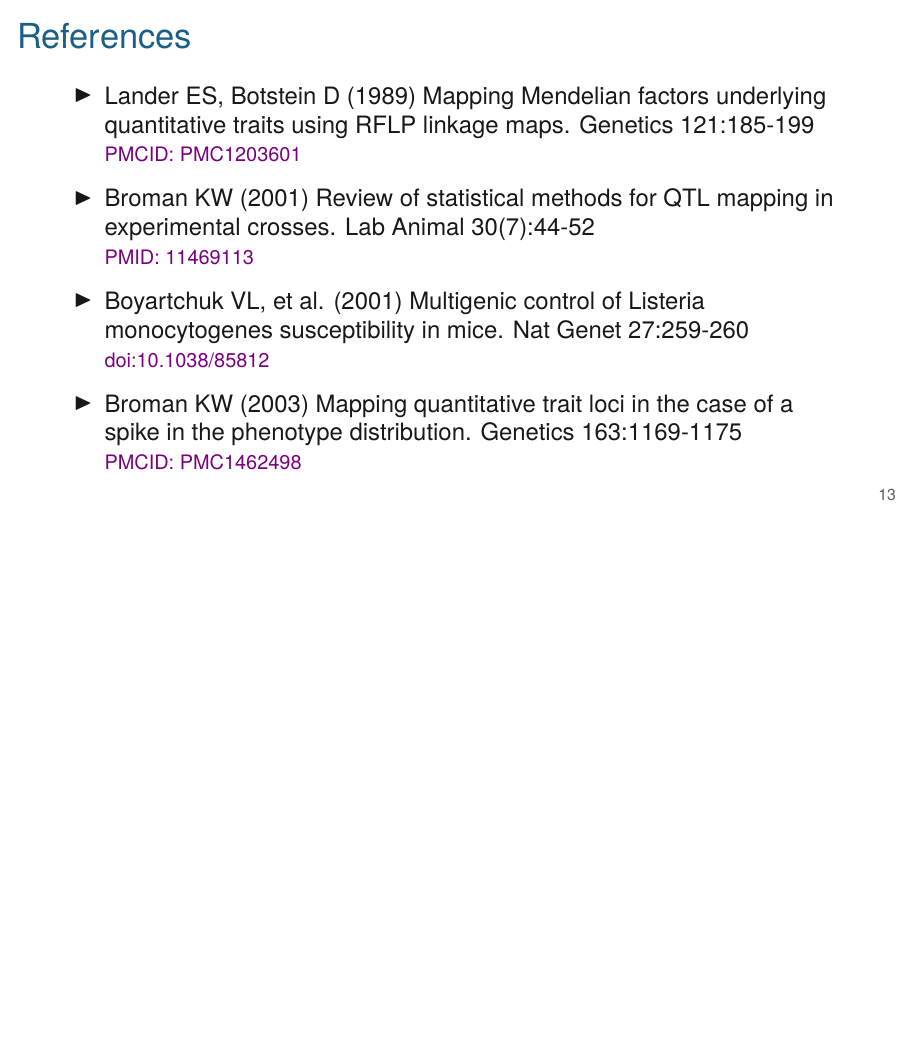
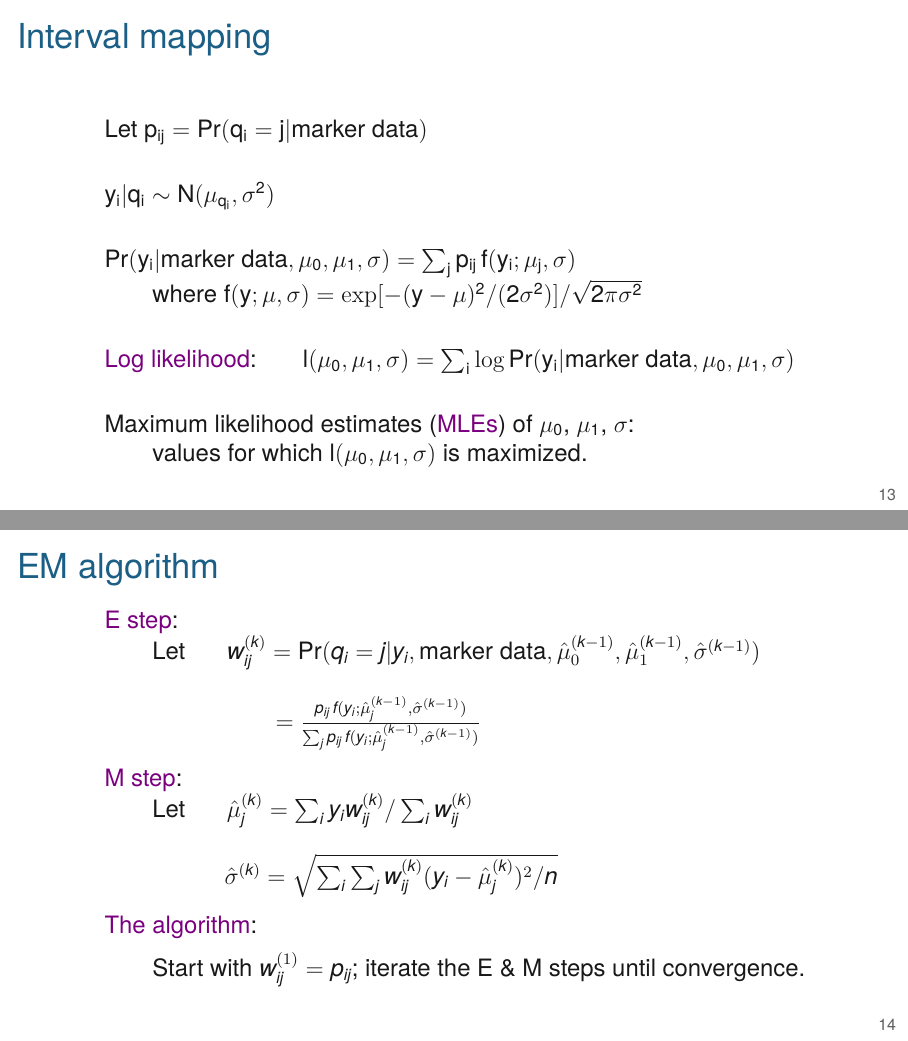
Before and after one commit to kbroman/AdvData, LaTeX slides (07_qtlspike/07_qtlspike.tex): page 18 of 18 before the commit and pages 18 and 19 of 24 after it, the two joined at a grey line, the shorter picture padded with empty space. Compiled offline with XeLaTeX.

Commit message:
Lec 7: More about EM algorithm

```diff
--- a/07_qtlspike/07_qtlspike.tex
+++ b/07_qtlspike/07_qtlspike.tex
@@ -239,3 +239,67 @@ conditional on the genotypes at the two markers.
 
 
 
+
+
+\begin{frame}[c]{Interval mapping}
+
+
+  \bbi
+  \itemsep18pt
+
+\item[] Let $\mathsf{p_{ij} = \text{Pr}(q_i = j | \text{marker data})}$
+
+\item[] $\mathsf{y_i | q_i \sim N(\mu_{q_i},\sigma^2)}$
+
+\item[] $\mathsf{\text{Pr}(y_i | \text{marker data},\mu_0,\mu_1,\sigma) =
+\sum_j p_{ij} \, f(y_i; \mu_j,\sigma)}$
+
+\qquad where $\mathsf{f(y; \mu,\sigma)= \exp[-(y-\mu)^2/(2\sigma^2)] / \sqrt{2 \pi
+\sigma^2}}$
+
+
+\item[] {\hilit Log likelihood}: \hspace{5mm}
+$\mathsf{l(\mu_0,\mu_1,\sigma) = \sum_i \log \text{Pr}(y_i | \text{marker
+data},\mu_0,\mu_1,\sigma)}$
+
+\item[] Maximum likelihood estimates ({\hilit MLEs})
+of $\mathsf{\mu_0}$, $\mathsf{\mu_1}$, $\mathsf{\sigma}$:
+
+\qquad values for which $\mathsf{l(\mu_0,\mu_1,\sigma)}$ is maximized.
+\ei
+
+\end{frame}
+
+
+
+
+\begin{frame}{EM algorithm}
+
+
+\vspace*{-8mm}
+\bbi
+
+\item[] {\hilit E step}:
+
+\qquad Let \hspace{5mm} $w_{ij}^{(k)} = \text{Pr}(q_i = j |
+y_i,\text{marker data},\hat{\mu}_0^{(k-1)},
+\hat{\mu}_1^{(k-1)},\hat{\sigma}^{(k-1)})$ \\[12pt]
+
+\hspace{29mm} $ = \frac{p_{ij} \, f(y_i; \hat{\mu}_j^{(k-1)},\hat{\sigma}^{(k-1)})}{ \sum_j p_{ij} \, f(y_i; \hat{\mu}_j^{(k-1)},\hat{\sigma}^{(k-1)})}$
+
+
+\item[] {\hilit M step}:
+
+\qquad Let \hspace{5mm} $\hat{\mu}_j^{(k)} = \sum_i y_i w_{ij}^{(k)} /
+\sum_i w_{ij}^{(k)}$ \\[12pt]
+
+\hspace{20mm} $\hat{\sigma}^{(k)} = \sqrt{ \sum_i \sum_j w_{ij}^{(k)} (y_i-\hat{\mu}_j^{(k)})^2/n}$
+
+
+\item[] {\hilit The algorithm}: \\[6pt]
+
+\qquad Start with $w_{ij}^{(1)} = p_{ij}$; iterate the E \& M steps until convergence.
+
+\ei
+
+\end{frame}
@@ -241,0 +363 @@ conditional on the genotypes at the two markers.
+\begin{frame}{Interval mapping}
```
Also changed, not shown: 07_qtlspike/Figs/em_alg_illustration.png (added), 07_qtlspike/Figs/interactive_lod_curve.png (added), 07_qtlspike/07_qtlspike.tex (90 more changed lines).
